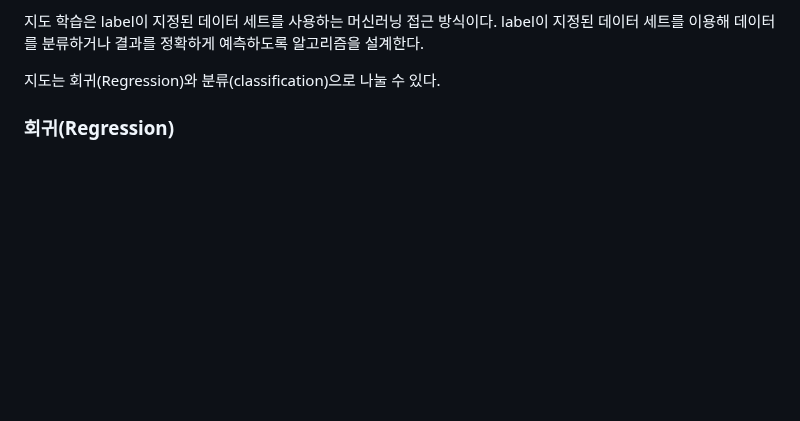
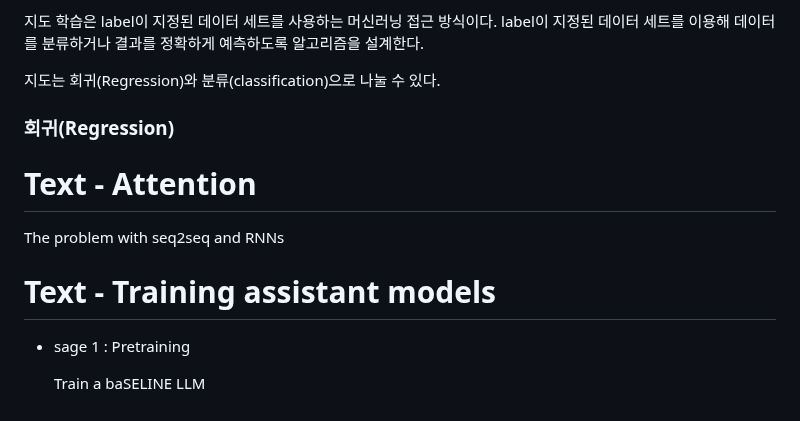
Before and after one commit to sseinn/AICOSS---THU, a Markdown page: 2024-02-01.md, the part around the change. Drawn GitHub-style; blank space fills up the shorter version.

```diff
--- a/2024-02-01.md
+++ b/2024-02-01.md
@@ -164,3 +164,14 @@
 지도는 회귀(Regression)와 분류(classification)으로 나눌 수 있다.
 
 ### 회귀(Regression)
+
+
+# Text - Attention
+
+The problem with seq2seq and RNNs
+
+# Text - Training assistant models
+
+- sage 1 : Pretraining
+
+  Train a baSELINE LLM
```
